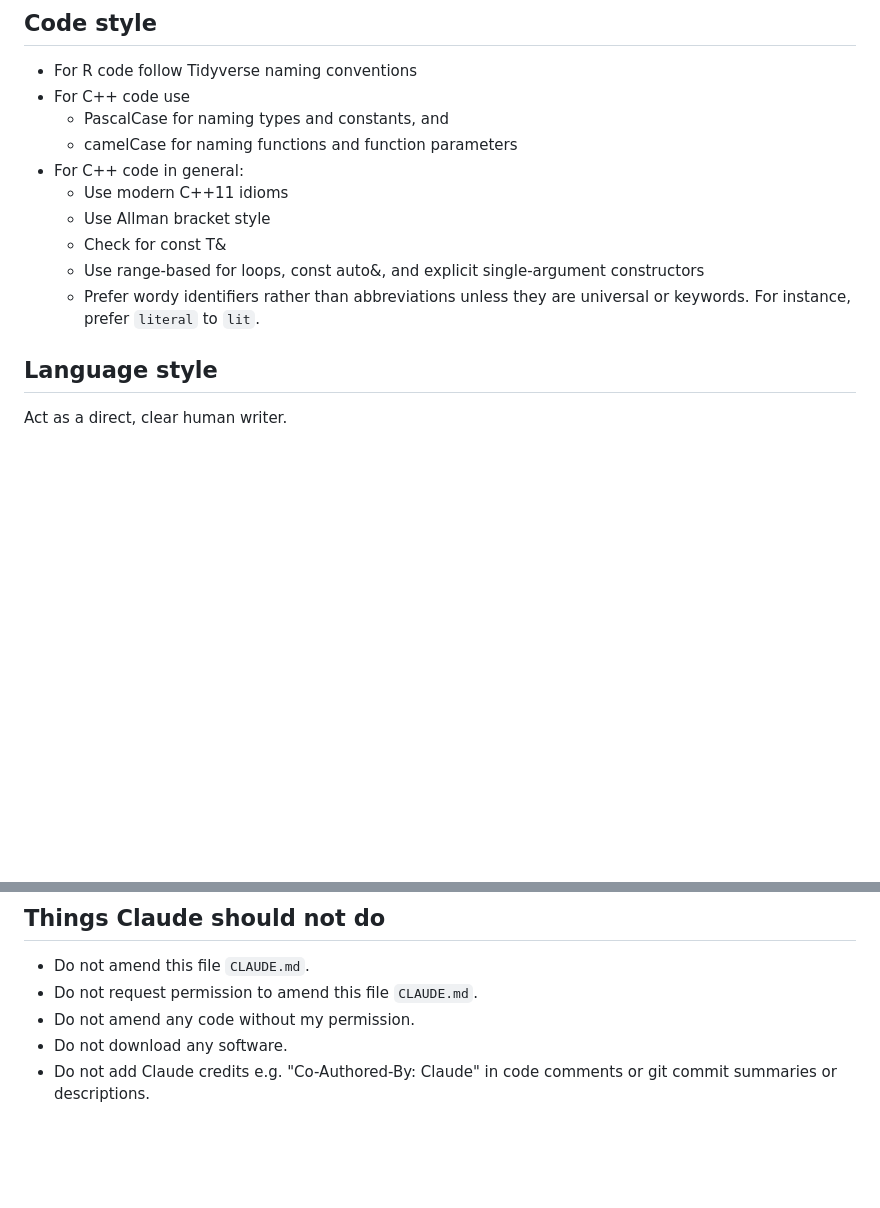
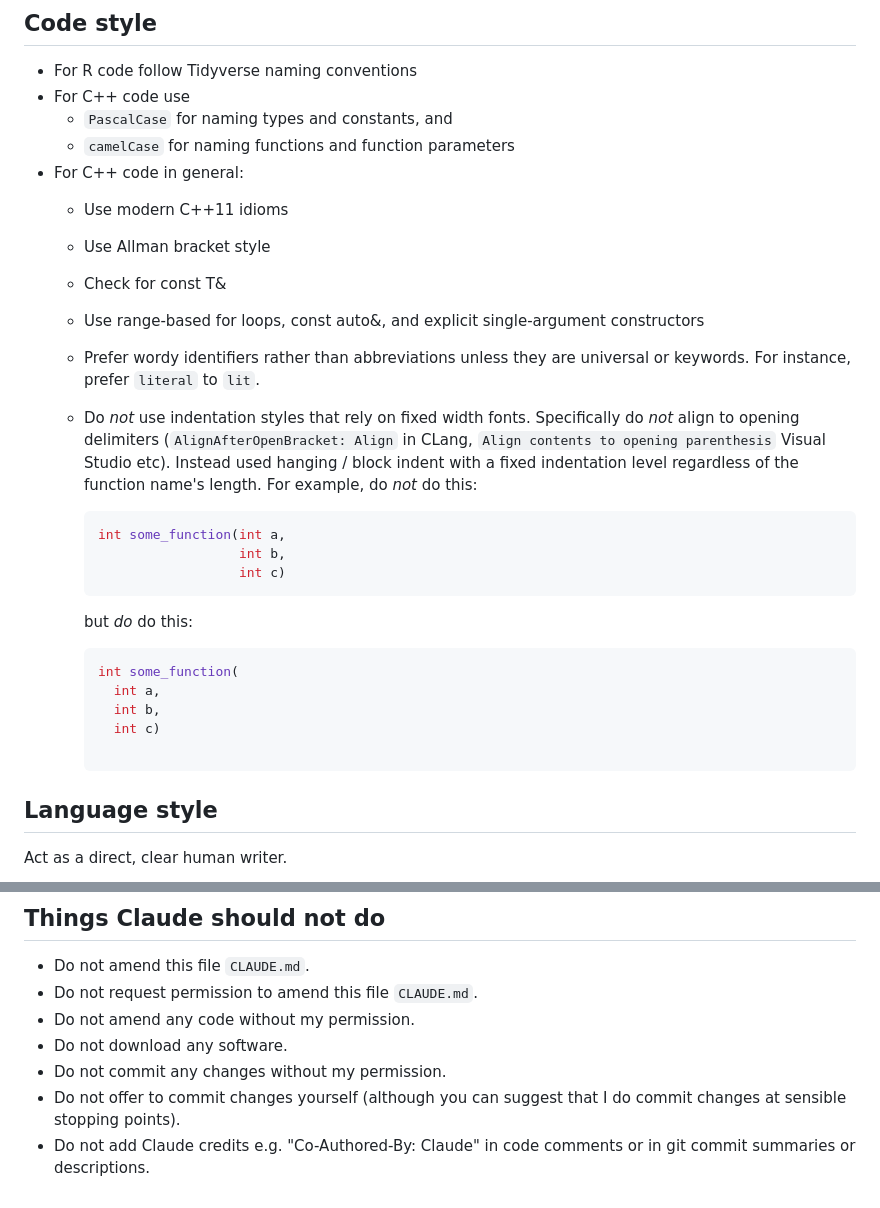
Before and after one commit to logmu-org/r-datey, a Markdown page: CLAUDE.md, 2 parts joined by grey strips. Rendered like a GitHub page; blank space fills up the shorter version.

````diff
--- a/CLAUDE.md
+++ b/CLAUDE.md
@@ -57,14 +57,32 @@ disclaimer at the top.
 
 - For R code follow Tidyverse naming conventions
 - For C++ code use
-    - PascalCase for naming types and constants, and
-    - camelCase for naming functions and function parameters
+    - `PascalCase` for naming types and constants, and
+    - `camelCase` for naming functions and function parameters
 - For C++ code in general:
     - Use modern C++11 idioms
     - Use Allman bracket style
     - Check for const T&
     - Use range-based for loops, const auto&, and explicit single-argument constructors
     - Prefer wordy identifiers rather than abbreviations unless they are universal or keywords. For instance, prefer `literal` to `lit`.
+    - Do *not* use indentation styles that rely on fixed width fonts.
+      Specifically do *not* align to opening delimiters (`AlignAfterOpenBracket: Align` in CLang, `Align contents to opening parenthesis` Visual Studio etc).
+      Instead used hanging / block indent with a fixed indentation level regardless of the function name's length.
+      For example, do *not* do this:
+
+      ```cpp
+      int some_function(int a,
+                        int b,
+                        int c)
+      ```
+
+      but *do* do this:
+
+      ```cpp
+      int some_function(
+        int a,
+        int b,
+        int c)
 
 ## Language style
 
@@ -92,4 +110,6 @@ All that said, README.Rmd is in effect a marketing page and is permitted to be s
 - Do not request permission to amend this file `CLAUDE.md`.
 - Do not amend any code without my permission.
 - Do not download any software.
-- Do not add Claude credits e.g. "Co-Authored-By: Claude" in code comments or git commit summaries or descriptions.
+- Do not commit any changes without my permission.
+- Do not offer to commit changes yourself (although you can suggest that I do commit changes at sensible stopping points).
+- Do not add Claude credits e.g. "Co-Authored-By: Claude" in code comments or in git commit summaries or descriptions.
````
